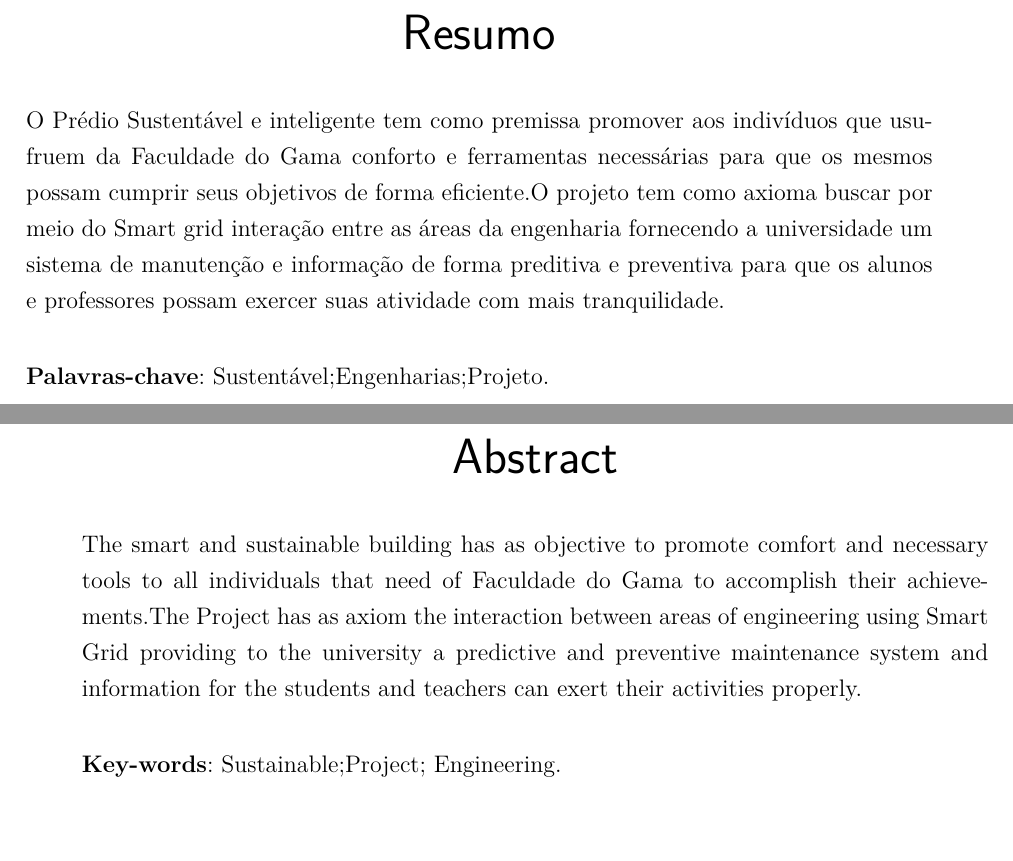
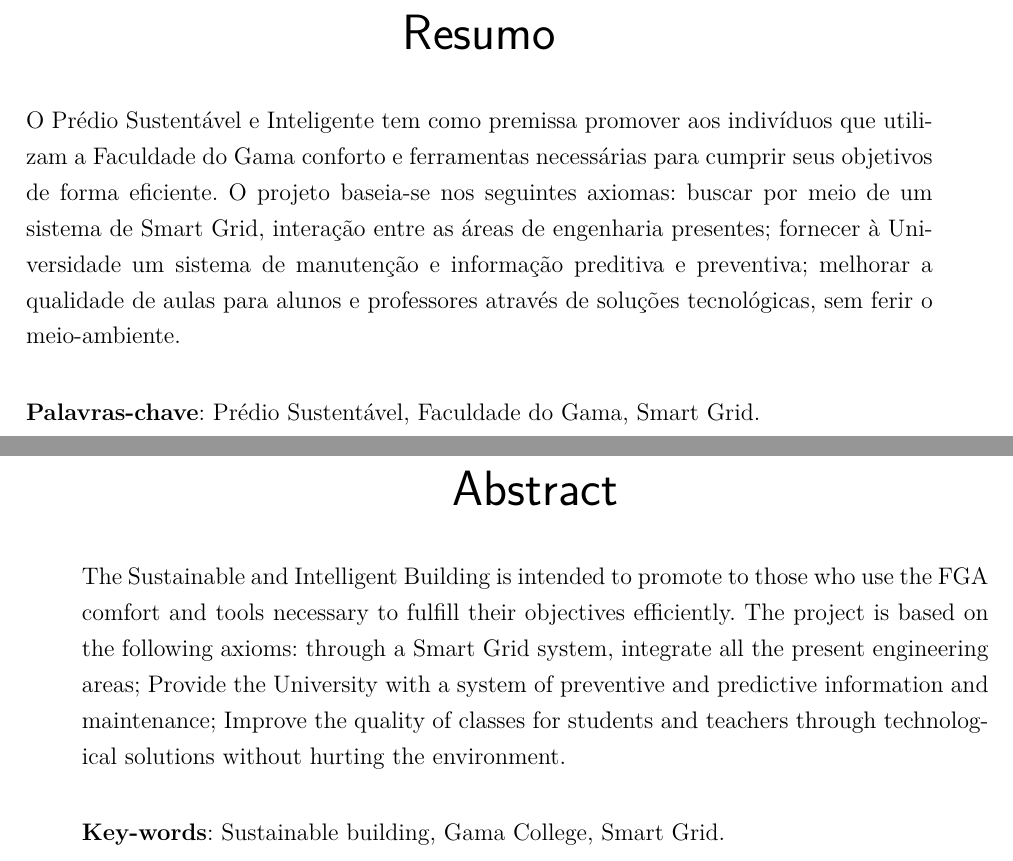
Before and after one commit to PI1-Predio-Sustentavel/Ponto-de-Controle-2, a LaTeX thesis (pi1.tex, which reads editaveis/abstract.tex, editaveis/resumo.tex): two parts of pages 4 and 5 of 51, joined at a grey line, cut so that both start at the same text. Compiled offline with pdfLaTeX.

Commit message:
Resumo e Abstract

```diff
--- a/editaveis/abstract.tex
+++ b/editaveis/abstract.tex
@@ -1,10 +1,10 @@
 \begin{resumo}[Abstract]
  \begin{otherlanguage*}{english}
- The smart and sustainable building has as objective to promote comfort and necessary tools to all individuals that need of Faculdade do Gama to accomplish their achievements.The Project has as axiom the interaction between areas of engineering using Smart Grid providing to the university a predictive and preventive maintenance system and information for the students and teachers can exert their activities properly.
+ The Sustainable and Intelligent Building is intended to promote to those who use the FGA comfort and tools necessary to fulfill their objectives efficiently. The project is based on the following axioms: through a Smart Grid system, integrate all the present engineering areas; Provide the University with a system of preventive and predictive information and maintenance; Improve the quality of classes for students and teachers through technological solutions without hurting the environment.
 
    \vspace{\onelineskip}
 
    \noindent
-   \textbf{Key-words}: Sustainable;Project; Engineering.
+   \textbf{Key-words}: Sustainable building, Gama College, Smart Grid.
  \end{otherlanguage*}
 \end{resumo}
--- a/editaveis/resumo.tex
+++ b/editaveis/resumo.tex
@@ -1,9 +1,9 @@
 \begin{resumo}
- O Prédio Sustentável e inteligente tem como premissa promover aos indivíduos que usufruem da Faculdade do Gama conforto e ferramentas necessárias para que os mesmos possam cumprir seus objetivos de forma eficiente.O projeto tem como axioma buscar por meio do Smart grid interação entre as áreas da engenharia fornecendo a universidade um sistema de manutenção e informação de forma preditiva e preventiva para que os alunos e professores possam exercer suas atividade com mais tranquilidade.
+ O Prédio Sustentável e Inteligente tem como premissa promover aos indivíduos que utilizam a Faculdade do Gama conforto e ferramentas necessárias para cumprir seus objetivos de forma eficiente. O projeto baseia-se nos seguintes axiomas: buscar por meio de um sistema de Smart Grid, interação entre as áreas de engenharia presentes; fornecer à Universidade um sistema de manutenção e informação preditiva e preventiva; melhorar a qualidade de aulas para alunos e professores através de soluções tecnológicas, sem ferir o meio-ambiente.
 
 
  \vspace{\onelineskip}
 
  \noindent
- \textbf{Palavras-chave}: Sustentável;Engenharias;Projeto.
+ \textbf{Palavras-chave}: Prédio Sustentável, Faculdade do Gama, Smart Grid.
 \end{resumo}
```
